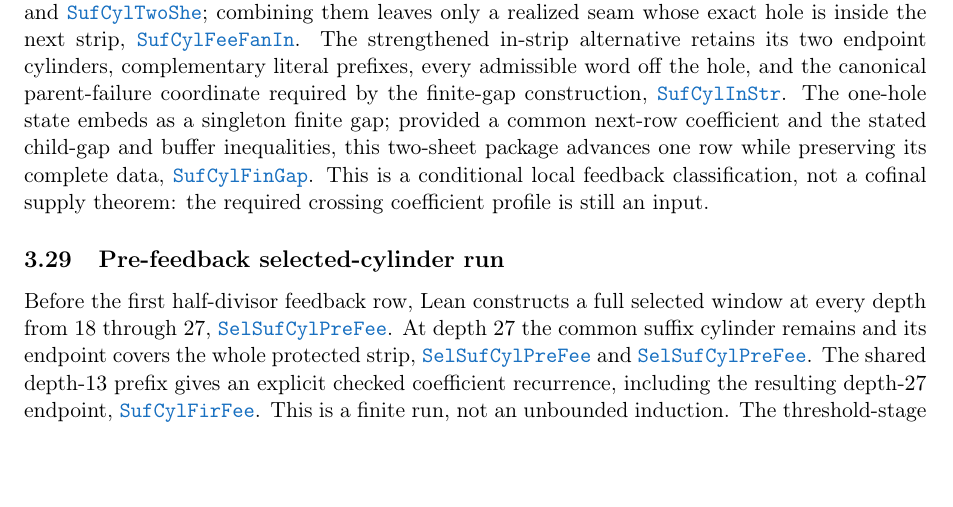
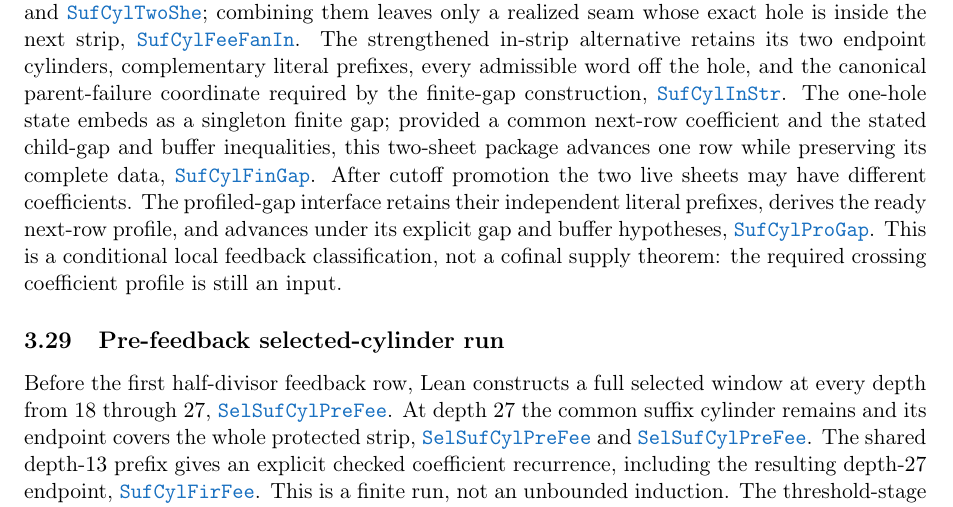
Before and after one commit to wcook04/plectis-lean-erdos249-257, a LaTeX paper (paper/erdos249-257-exposition.tex, which reads paper/module-aliases.tex): part of page 12 of 30, cut so that both start at the same text, the shorter picture padded with empty space. Compiled offline with pdfLaTeX.

Commit message:
Promote suffix-cylinder profiled gap

```diff
--- a/paper/erdos249-257-exposition.tex
+++ b/paper/erdos249-257-exposition.tex
@@ -950,6 +950,11 @@ The one-hole state embeds as a singleton finite gap; provided a common
 next-row coefficient and the stated child-gap and buffer inequalities, this
 two-sheet package advances one row while preserving its complete data,
 \lrefx{SuffixCylinderFiniteGap.lean}{256}{InStripGapStage.advanceOfCommonNextCoeff}.
+After cutoff promotion the two live sheets may have different coefficients.
+The profiled-gap interface retains their independent literal prefixes,
+derives the ready next-row profile, and advances under its explicit gap and
+buffer hypotheses,
+\lrefx{SuffixCylinderProfiledGap.lean}{124}{ProfiledGapStage.advanceOfNextCoeffProfile}.
 This is a conditional local feedback classification, not a cofinal supply
 theorem: the required crossing coefficient profile is still an input.
 
--- a/paper/module-aliases.tex
+++ b/paper/module-aliases.tex
@@ -88,6 +88,7 @@
 \expandafter\def\csname modulesigil@SuffixCylinderFirstFeedback.lean\endcsname{SufCylFirFee}
 \expandafter\def\csname modulesigil@SuffixCylinderGlobalProducer.lean\endcsname{SufCylGloPro}
 \expandafter\def\csname modulesigil@SuffixCylinderInStrip.lean\endcsname{SufCylInStr}
+\expandafter\def\csname modulesigil@SuffixCylinderProfiledGap.lean\endcsname{SufCylProGap}
 \expandafter\def\csname modulesigil@SuffixCylinderPromotion.lean\endcsname{SufCylPro}
 \expandafter\def\csname modulesigil@SuffixCylinderThreshold.lean\endcsname{SufCylThr}
 \expandafter\def\csname modulesigil@SuffixCylinderTwoSheet.lean\endcsname{SufCylTwoShe}
```
Also changed, not shown: 4 other files.
